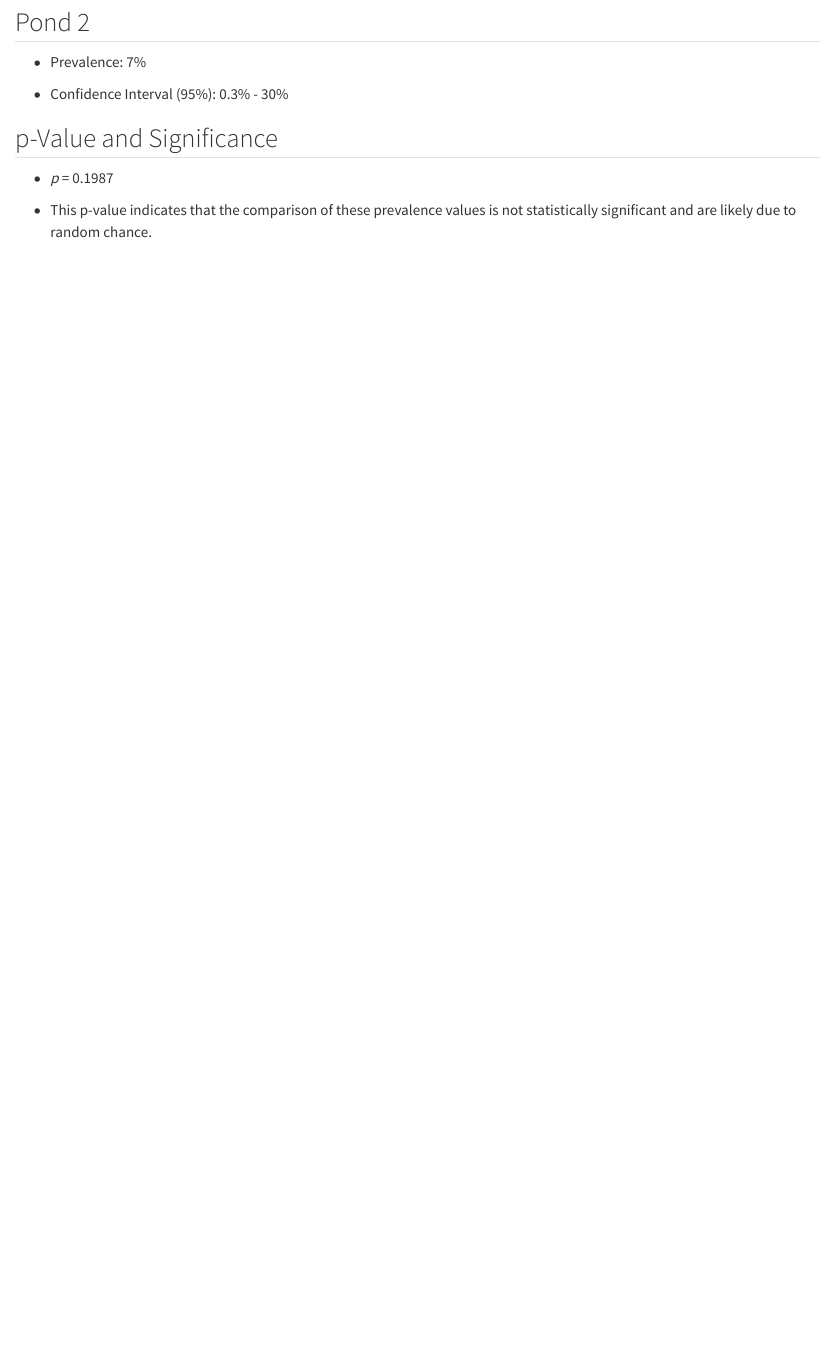
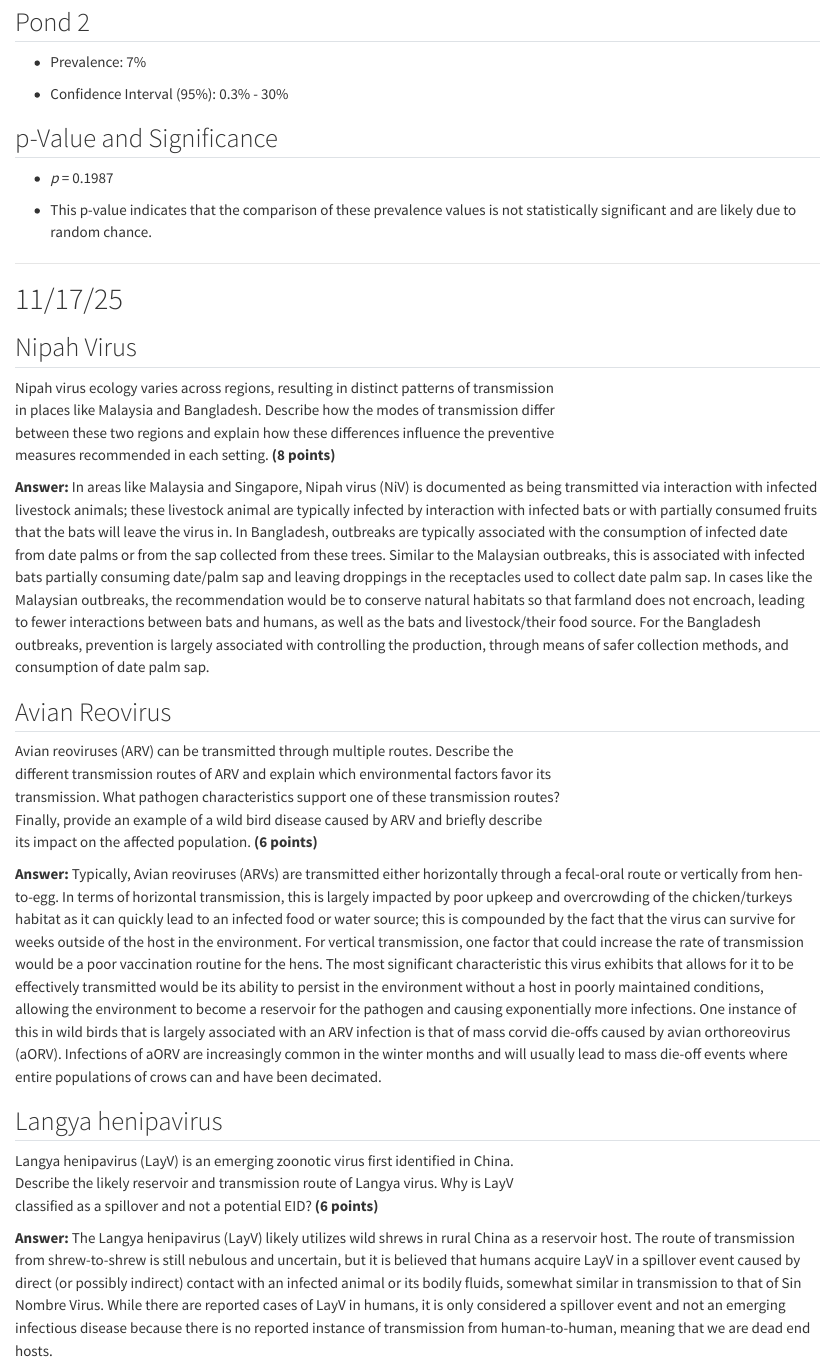
Before and after one commit to cbo0008/BO_DisEco_Fall25, a Quarto document (BO_DisEco_Fall25.qmd): the page in a window 1100 px wide, from 6690 px down. Rendered offline with R 4.5, knitr and Pandoc in place of Quarto, with nearby package versions.

Commit message:
Add files via upload

```diff
--- a/BO_DisEco_Fall25.qmd
+++ b/BO_DisEco_Fall25.qmd
@@ -281,3 +281,34 @@ community and healthcare settings? 5 points
 -   *p* = 0.1987
 
 -   This p-value indicates that the comparison of these prevalence values is not statistically significant and are likely due to random chance.
+
+------------------------------------------------------------------------
+
+# 11/17/25
+
+## Nipah Virus
+
+Nipah virus ecology varies across regions, resulting in distinct patterns of transmission\
+in places like Malaysia and Bangladesh. Describe how the modes of transmission differ\
+between these two regions and explain how these differences influence the preventive\
+measures recommended in each setting. **(8 points)**
+
+**Answer:** In areas like Malaysia and Singapore, Nipah virus (NiV) is documented as being transmitted via interaction with infected livestock animals; these livestock animal are typically infected by interaction with infected bats or with partially consumed fruits that the bats will leave the virus in. In Bangladesh, outbreaks are typically associated with the consumption of infected date from date palms or from the sap collected from these trees. Similar to the Malaysian outbreaks, this is associated with infected bats partially consuming date/palm sap and leaving droppings in the receptacles used to collect date palm sap. In cases like the Malaysian outbreaks, the recommendation would be to conserve natural habitats so that farmland does not encroach, leading to fewer interactions between bats and humans, as well as the bats and livestock/their food source. For the Bangladesh outbreaks, prevention is largely associated with controlling the production, through means of safer collection methods, and consumption of date palm sap.
+
+##  Avian Reovirus
+
+Avian reoviruses (ARV) can be transmitted through multiple routes. Describe the\
+different transmission routes of ARV and explain which environmental factors favor its\
+transmission. What pathogen characteristics support one of these transmission routes?\
+Finally, provide an example of a wild bird disease caused by ARV and briefly describe\
+its impact on the affected population. **(6 points)**
+
+**Answer:** Typically, Avian reoviruses (ARVs) are transmitted either horizontally through a fecal-oral route or vertically from hen-to-egg. In terms of horizontal transmission, this is largely impacted by poor upkeep and overcrowding of the chicken/turkeys habitat as it can quickly lead to an infected food or water source; this is compounded by the fact that the virus can survive for weeks outside of the host in the environment. For vertical transmission, one factor that could increase the rate of transmission would be a poor vaccination routine for the hens. The most significant characteristic this virus exhibits that allows for it to be effectively transmitted would be its ability to persist in the environment without a host in poorly maintained conditions, allowing the environment to become a reservoir for the pathogen and causing exponentially more infections. One instance of this in wild birds that is largely associated with an ARV infection is that of mass corvid die-offs caused by avian orthoreovirus (aORV). Infections of aORV are increasingly common in the winter months and will usually lead to mass die-off events where entire populations of crows can and have been decimated.
+
+##  Langya henipavirus
+
+Langya henipavirus (LayV) is an emerging zoonotic virus first identified in China.\
+Describe the likely reservoir and transmission route of Langya virus. Why is LayV\
+classified as a spillover and not a potential EID? **(6 points)**
+
+**Answer:** The Langya henipavirus (LayV) likely utilizes wild shrews in rural China as a reservoir host. The route of transmission from shrew-to-shrew is still nebulous and uncertain, but it is believed that humans acquire LayV in a spillover event caused by direct (or possibly indirect) contact with an infected animal or its bodily fluids, somewhat similar in transmission to that of Sin Nombre Virus. While there are reported cases of LayV in humans, it is only considered a spillover event and not an emerging infectious disease because there is no reported instance of transmission from human-to-human, meaning that we are dead end hosts.
```
